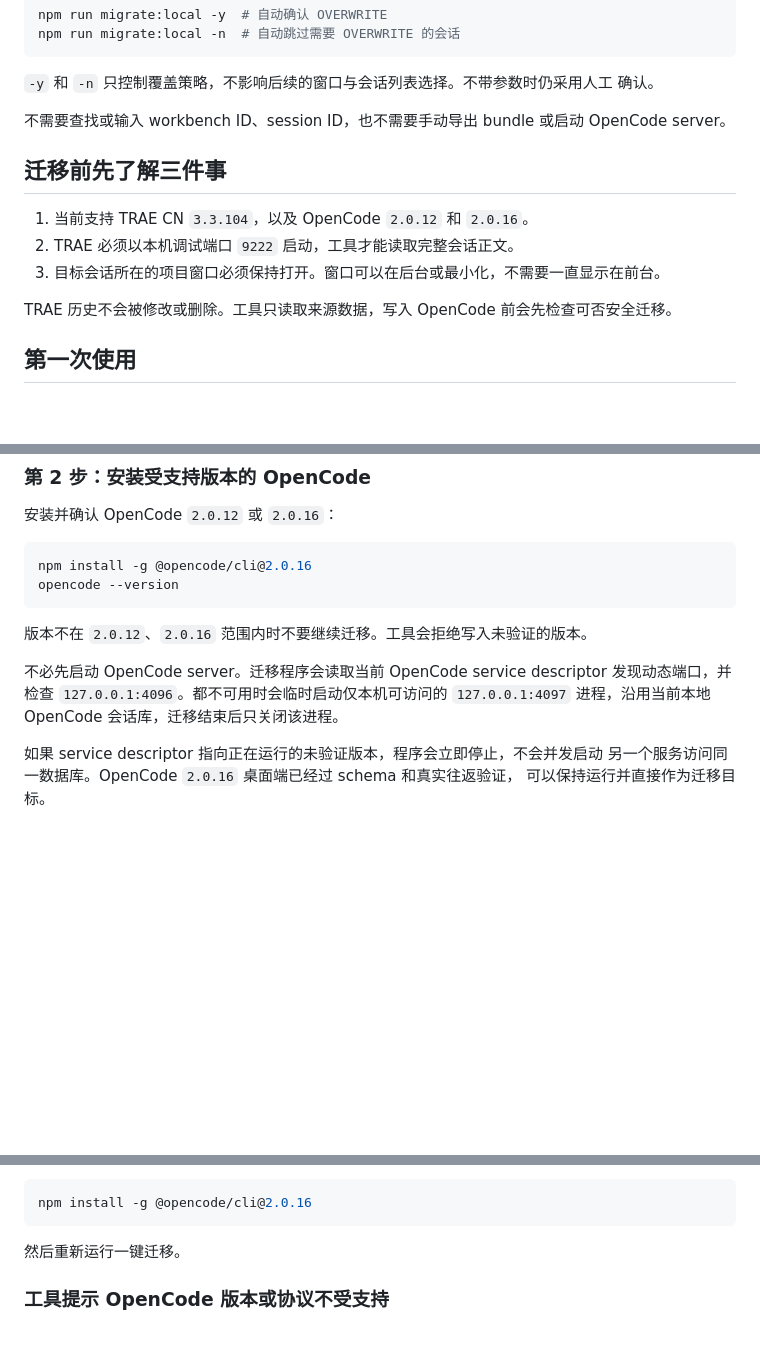
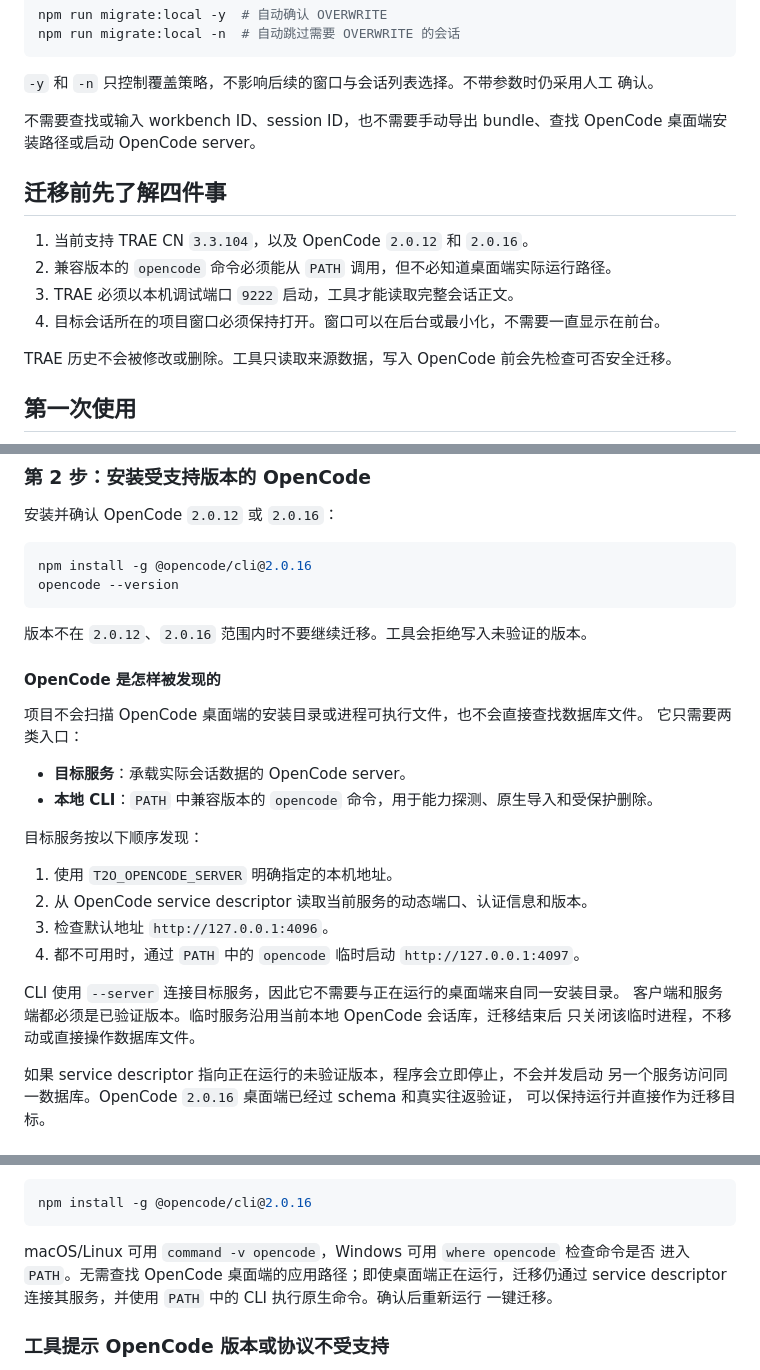
Before and after one commit to yororoA/Trae2OpenCode, a Markdown page: docs/operation-manual.md, 3 parts joined by grey strips. Rendered like a GitHub page; blank space fills up the shorter version.

````diff
--- a/docs/operation-manual.md
+++ b/docs/operation-manual.md
@@ -17,14 +17,15 @@ npm run migrate:local -n  # 自动跳过需要 OVERWRITE 的会话
 `-y` 和 `-n` 只控制覆盖策略，不影响后续的窗口与会话列表选择。不带参数时仍采用人工
 确认。
 
-不需要查找或输入 workbench ID、session ID，也不需要手动导出 bundle 或启动 OpenCode
-server。
+不需要查找或输入 workbench ID、session ID，也不需要手动导出 bundle、查找 OpenCode
+桌面端安装路径或启动 OpenCode server。
 
-## 迁移前先了解三件事
+## 迁移前先了解四件事
 
 1. 当前支持 TRAE CN `3.3.104`，以及 OpenCode `2.0.12` 和 `2.0.16`。
-2. TRAE 必须以本机调试端口 `9222` 启动，工具才能读取完整会话正文。
-3. 目标会话所在的项目窗口必须保持打开。窗口可以在后台或最小化，不需要一直显示在前台。
+2. 兼容版本的 `opencode` 命令必须能从 `PATH` 调用，但不必知道桌面端实际运行路径。
+3. TRAE 必须以本机调试端口 `9222` 启动，工具才能读取完整会话正文。
+4. 目标会话所在的项目窗口必须保持打开。窗口可以在后台或最小化，不需要一直显示在前台。
 
 TRAE 历史不会被修改或删除。工具只读取来源数据，写入 OpenCode 前会先检查可否安全迁移。
 
@@ -66,9 +67,25 @@ opencode --version
 
 版本不在 `2.0.12`、`2.0.16` 范围内时不要继续迁移。工具会拒绝写入未验证的版本。
 
-不必先启动 OpenCode server。迁移程序会读取当前 OpenCode service descriptor
-发现动态端口，并检查 `127.0.0.1:4096`。都不可用时会临时启动仅本机可访问的
-`127.0.0.1:4097` 进程，沿用当前本地 OpenCode 会话库，迁移结束后只关闭该进程。
+#### OpenCode 是怎样被发现的
+
+项目不会扫描 OpenCode 桌面端的安装目录或进程可执行文件，也不会直接查找数据库文件。
+它只需要两类入口：
+
+- **目标服务**：承载实际会话数据的 OpenCode server。
+- **本地 CLI**：`PATH` 中兼容版本的 `opencode` 命令，用于能力探测、原生导入和受保护删除。
+
+目标服务按以下顺序发现：
+
+1. 使用 `T2O_OPENCODE_SERVER` 明确指定的本机地址。
+2. 从 OpenCode service descriptor 读取当前服务的动态端口、认证信息和版本。
+3. 检查默认地址 `http://127.0.0.1:4096`。
+4. 都不可用时，通过 `PATH` 中的 `opencode` 临时启动
+   `http://127.0.0.1:4097`。
+
+CLI 使用 `--server` 连接目标服务，因此它不需要与正在运行的桌面端来自同一安装目录。
+客户端和服务端都必须是已验证版本。临时服务沿用当前本地 OpenCode 会话库，迁移结束后
+只关闭该临时进程，不移动或直接操作数据库文件。
 
 如果 service descriptor 指向正在运行的未验证版本，程序会立即停止，不会并发启动
 另一个服务访问同一数据库。OpenCode `2.0.16` 桌面端已经过 schema 和真实往返验证，
@@ -293,7 +310,10 @@ opencode --version
 npm install -g @opencode/cli@2.0.16
 ```
 
-然后重新运行一键迁移。
+macOS/Linux 可用 `command -v opencode`，Windows 可用 `where opencode` 检查命令是否
+进入 `PATH`。无需查找 OpenCode 桌面端的应用路径；即使桌面端正在运行，迁移仍通过
+service descriptor 连接其服务，并使用 `PATH` 中的 CLI 执行原生命令。确认后重新运行
+一键迁移。
 
 ### 工具提示 OpenCode 版本或协议不受支持
 
````
Also changed, not shown: README.md (+17 -7 lines).
